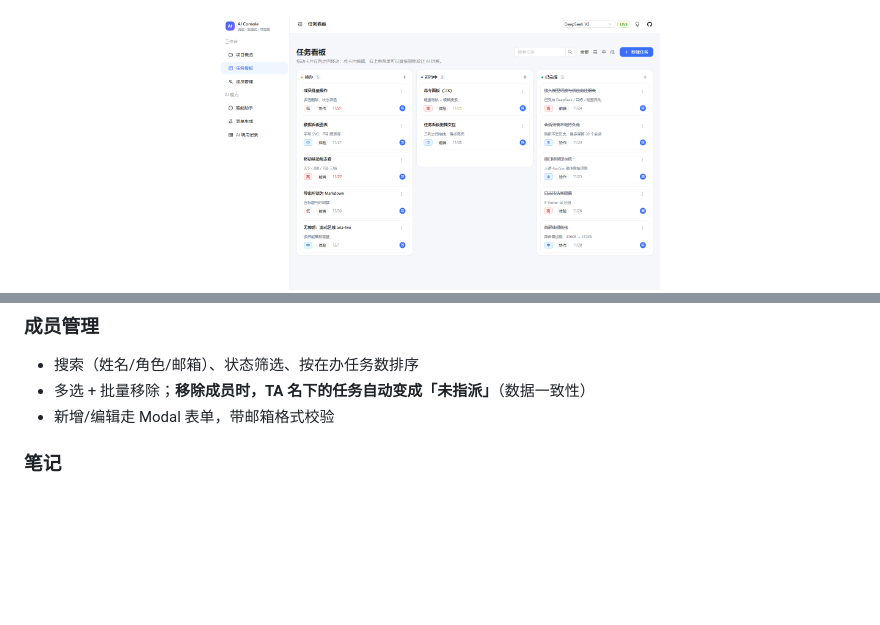
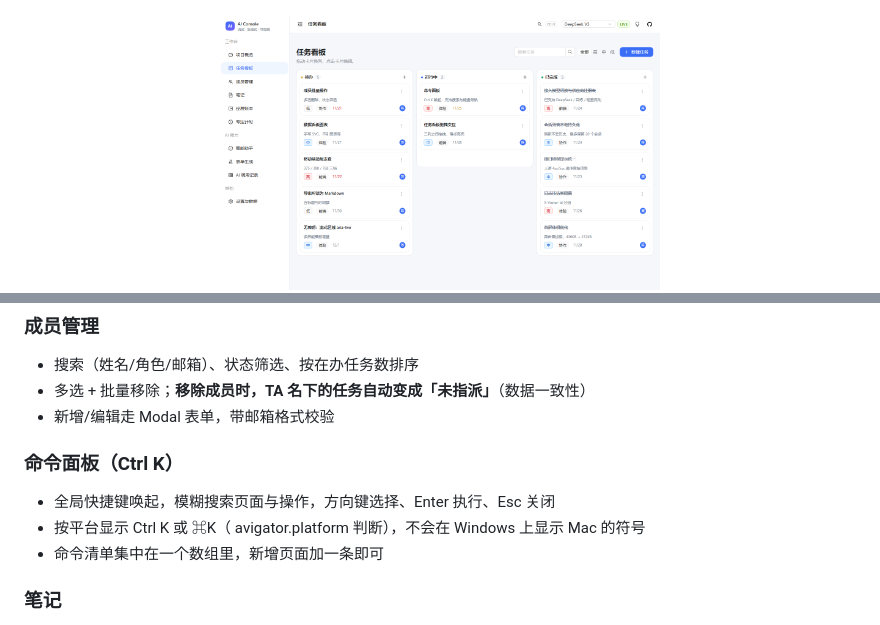
Before and after one commit to Mo-bai02/xiaozu-workbench, a Markdown page: README.md, 2 parts joined by grey strips. Rendered like a GitHub page; pictures changed too: docs/images/board.png; blank space fills up the shorter version.

Commit message:
feat: 命令面板（Ctrl K）
- 全局快捷键唤起，模糊搜索页面与操作，方向键 + Enter + Esc
- 按平台显示 Ctrl K / ⌘K，不会在 Windows 上出现 Mac 符号
- 顶栏加入口；?palette=1 可直接打开，方便演示
- 迁移旧任务数据里的「命令面板（⌘K）」文案
- 新增 6 个单测覆盖命令过滤（共 46 个）

```diff
--- a/README.md
+++ b/README.md
@@ -88,6 +88,12 @@ npm run dev
 - 搜索（姓名/角色/邮箱）、状态筛选、按在办任务数排序
 - 多选 + 批量移除；**移除成员时，TA 名下的任务自动变成「未指派」**（数据一致性）
 - 新增/编辑走 Modal 表单，带邮箱格式校验
+
+### 命令面板（Ctrl K）
+- 全局快捷键唤起，模糊搜索页面与操作，方向键选择、Enter 执行、Esc 关闭
+- 按平台显示 Ctrl K 或 ⌘K（
+avigator.platform 判断），不会在 Windows 上显示 Mac 的符号
+- 命令清单集中在一个数组里，新增页面加一条即可
 
 ### 笔记
 - 左侧列表（搜索标题/正文/标签）+ 右侧编辑器，支持 Markdown 预览
```
Also changed, not shown: docs/images/palette.png (added), 6 other files.
